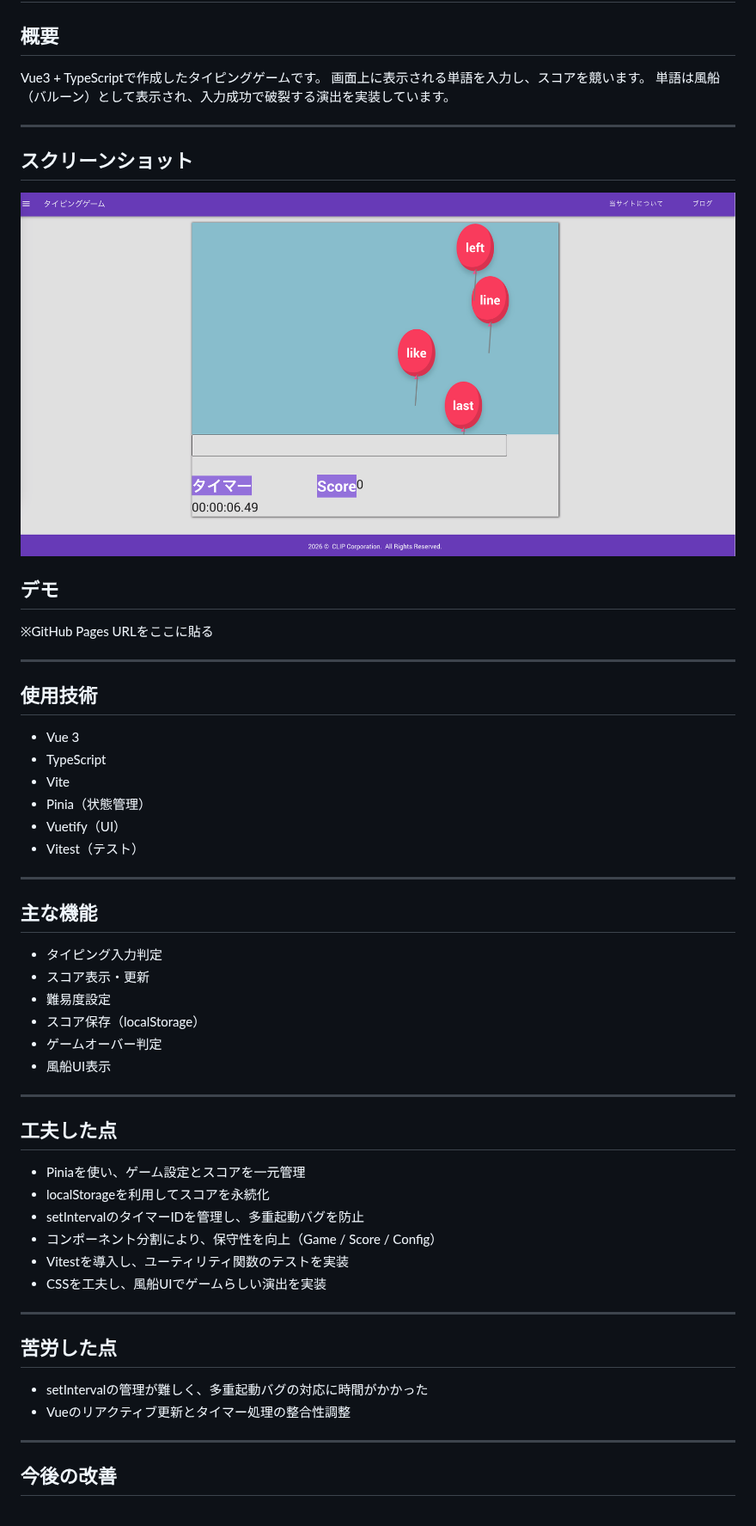
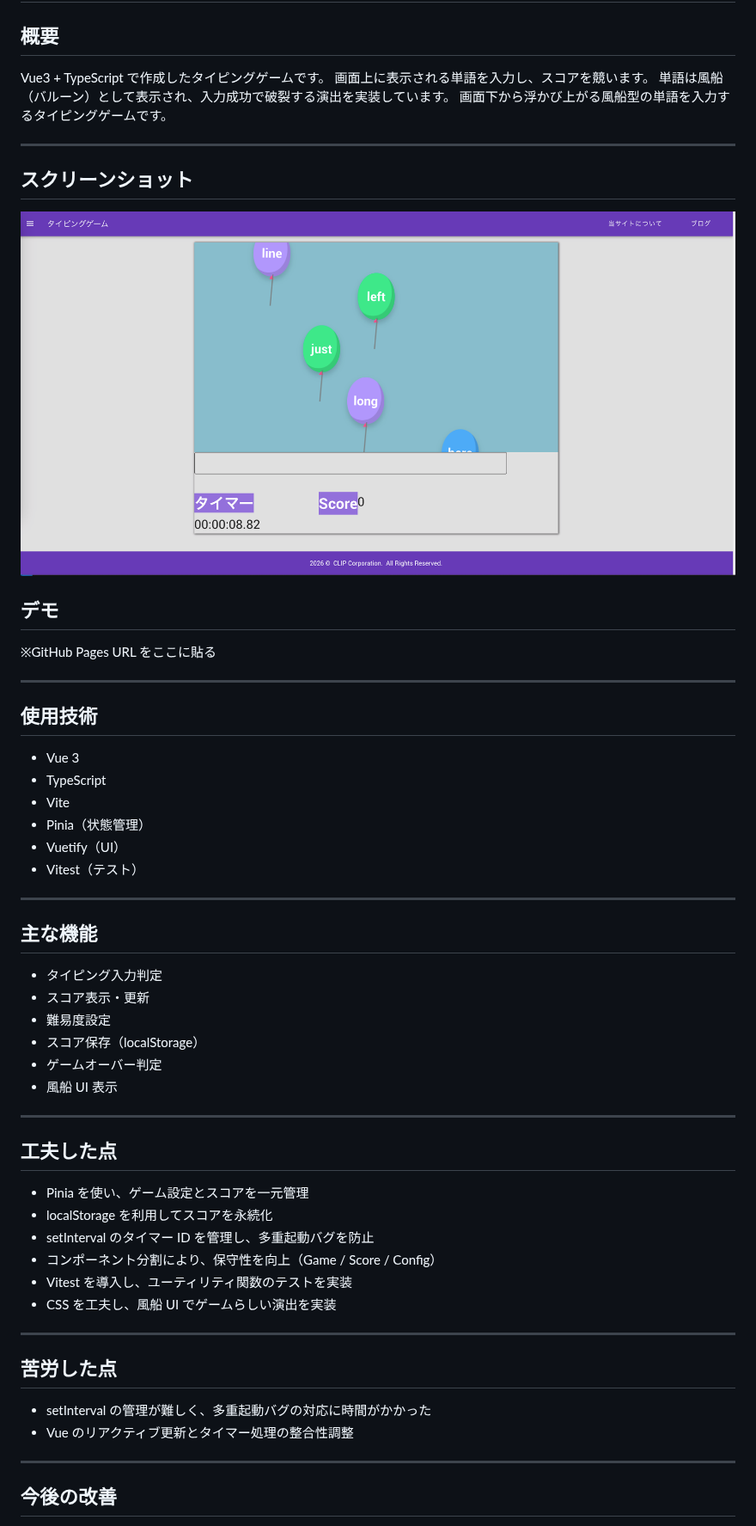
Before and after one commit to juju351nicu/typingGame, a Markdown page: README.md, the part around one of its changes. Shown at 86% size. Drawn GitHub-style; pictures changed too: public/images/typing-baloon-demo.png.

```diff
--- a/README.md
+++ b/README.md
@@ -2,57 +2,60 @@
 
 ## 概要
 
-Vue3 + TypeScriptで作成したタイピングゲームです。
+Vue3 + TypeScript で作成したタイピングゲームです。
 画面上に表示される単語を入力し、スコアを競います。
 単語は風船（バルーン）として表示され、入力成功で破裂する演出を実装しています。
+画面下から浮かび上がる風船型の単語を入力するタイピングゲームです。
 
 ---
+
 ## スクリーンショット
 
 ![ゲーム画面](./public/images/typing-baloon-demo.png)
 
 ## デモ
 
-※GitHub Pages URLをここに貼る
+※GitHub Pages URL をここに貼る
 
 ---
 
 ## 使用技術
 
-* Vue 3
-* TypeScript
-* Vite
-* Pinia（状態管理）
-* Vuetify（UI）
-* Vitest（テスト）
+- Vue 3
+- TypeScript
+- Vite
+- Pinia（状態管理）
+- Vuetify（UI）
+- Vitest（テスト）
 
 ---
 
 ## 主な機能
 
-* タイピング入力判定
-* スコア表示・更新
-* 難易度設定
-* スコア保存（localStorage）
-* ゲームオーバー判定
-* 風船UI表示
+- タイピング入力判定
+- スコア表示・更新
+- 難易度設定
+- スコア保存（localStorage）
+- ゲームオーバー判定
+- 風船 UI 表示
 
 ---
 
 ## 工夫した点
 
-* Piniaを使い、ゲーム設定とスコアを一元管理
-* localStorageを利用してスコアを永続化
-* setIntervalのタイマーIDを管理し、多重起動バグを防止
-* コンポーネント分割により、保守性を向上（Game / Score / Config）
-* Vitestを導入し、ユーティリティ関数のテストを実装
-* CSSを工夫し、風船UIでゲームらしい演出を実装
+- Pinia を使い、ゲーム設定とスコアを一元管理
+- localStorage を利用してスコアを永続化
+- setInterval のタイマー ID を管理し、多重起動バグを防止
+- コンポーネント分割により、保守性を向上（Game / Score / Config）
+- Vitest を導入し、ユーティリティ関数のテストを実装
+- CSS を工夫し、風船 UI でゲームらしい演出を実装
+
 ---
 
 ## 苦労した点
 
-* setIntervalの管理が難しく、多重起動バグの対応に時間がかかった
-* Vueのリアクティブ更新とタイマー処理の整合性調整
+- setInterval の管理が難しく、多重起動バグの対応に時間がかかった
+- Vue のリアクティブ更新とタイマー処理の整合性調整
 
 ---
 
```
Also changed, not shown: other parts of README.md (+4 -4 lines).
